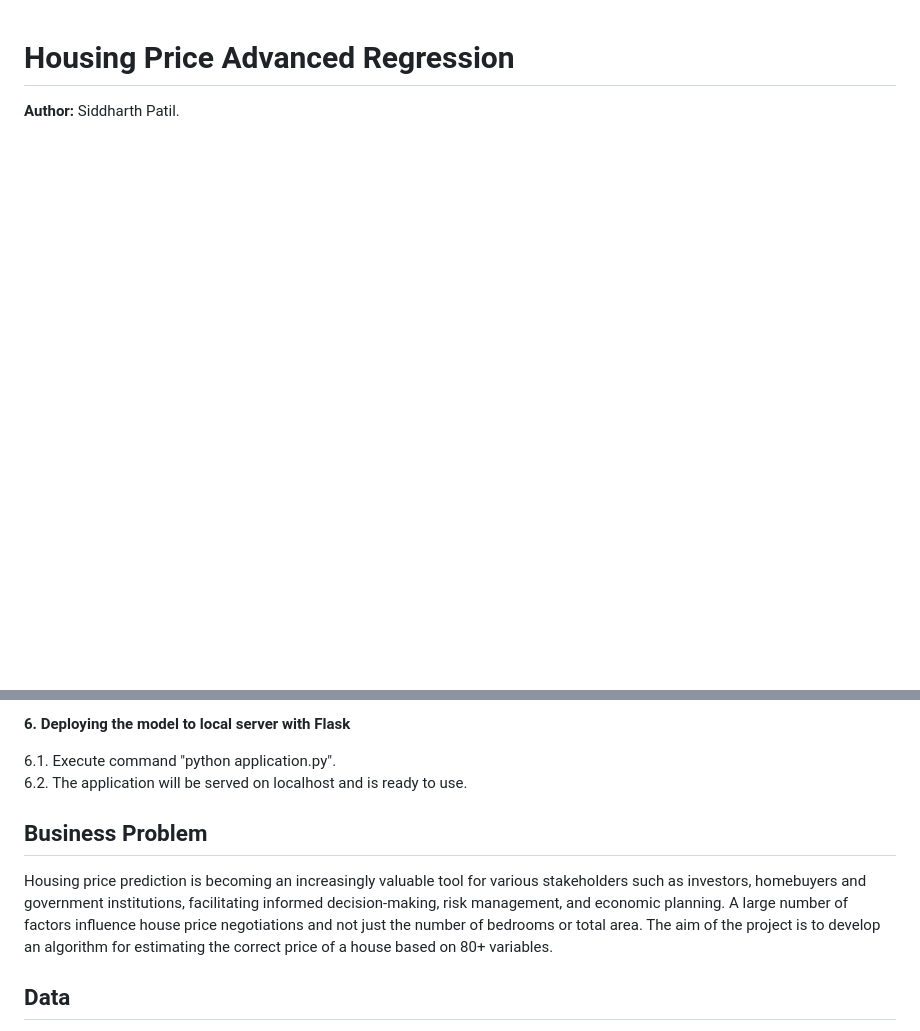
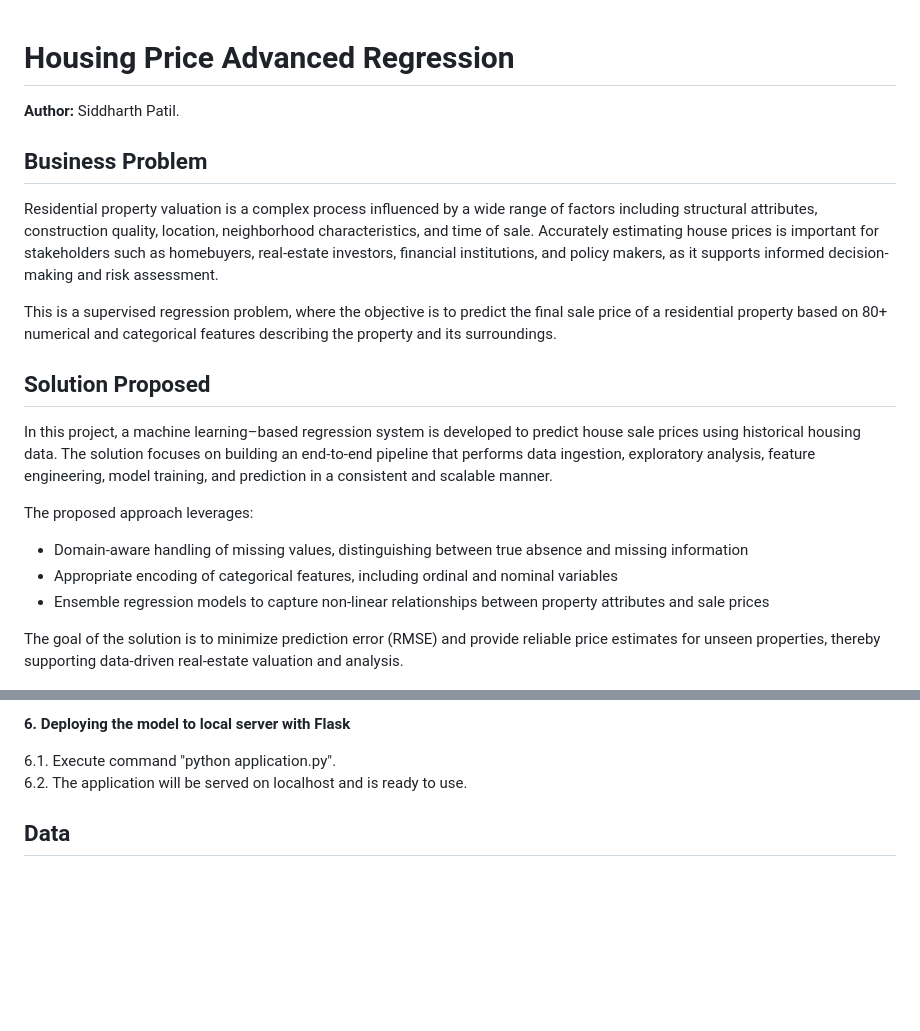
Before and after one commit to SiddharthSunilPatil/house_price_advanced_regression, a Markdown page: README.md, 2 parts joined by grey strips. Drawn GitHub-style; blank space fills up the shorter version.

```diff
--- a/README.md
+++ b/README.md
@@ -1,5 +1,24 @@
 # Housing Price Advanced Regression
 **Author:** Siddharth Patil.
+
+## Business Problem
+
+Residential property valuation is a complex process influenced by a wide range of factors including structural attributes, construction quality, location, neighborhood characteristics, and time of sale. Accurately estimating house prices is important for stakeholders such as homebuyers, real-estate investors, financial institutions, and policy makers, as it supports informed decision-making and risk assessment.
+
+This is a supervised regression problem, where the objective is to predict the final sale price of a residential property based on 80+ numerical and categorical features describing the property and its surroundings.
+
+## Solution Proposed
+
+In this project, a machine learning–based regression system is developed to predict house sale prices using historical housing data. The solution focuses on building an end-to-end pipeline that performs data ingestion, exploratory analysis, feature engineering, model training, and prediction in a consistent and scalable manner.
+
+The proposed approach leverages:
+- Domain-aware handling of missing values, distinguishing between true absence and missing information
+- Appropriate encoding of categorical features, including ordinal and nominal variables
+- Ensemble regression models to capture non-linear relationships between property attributes and sale prices
+
+The goal of the solution is to minimize prediction error (RMSE) and provide reliable price estimates for unseen properties, thereby supporting data-driven real-estate valuation and analysis.
+
+
 
 ![image](https://github.com/SiddharthSunilPatil/house_price_advanced_regression/blob/main/Screenshots/Screenshot_001.png) |
 
@@ -47,9 +66,6 @@
 6.1. Execute command "python application.py".
 6.2. The application will be served on localhost and is ready to use.
 
-## Business Problem
-
-Housing price prediction is becoming an increasingly valuable tool for various stakeholders such as investors, homebuyers and government institutions, facilitating informed decision-making, risk management, and economic planning. A large number of factors influence house price negotiations and not just the number of bedrooms or total area. The aim of the project is to develop an algorithm for estimating the correct price of a house based on 80+ variables.
 
 ## Data
 
```
